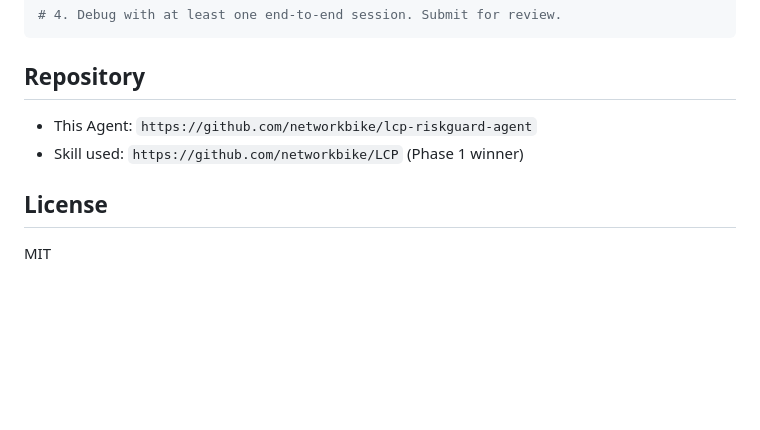
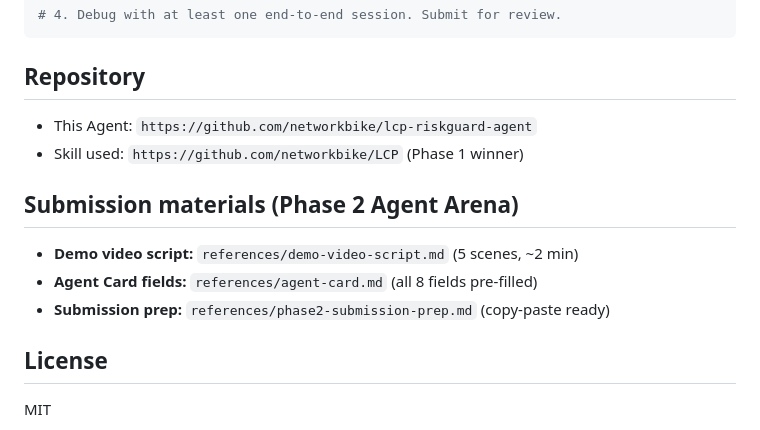
Before and after one commit to networkbike/lcp-riskguard-agent, a Markdown page: README.md, the part around the change. Rendered like a GitHub page; blank space fills up the shorter version.

```diff
--- a/README.md
+++ b/README.md
@@ -157,6 +157,12 @@ zip -r lcp-riskguard-agent.zip lcp-riskguard-agent/
 - This Agent: `https://github.com/networkbike/lcp-riskguard-agent`
 - Skill used: `https://github.com/networkbike/LCP` (Phase 1 winner)
 
+## Submission materials (Phase 2 Agent Arena)
+
+- **Demo video script:** `references/demo-video-script.md` (5 scenes, ~2 min)
+- **Agent Card fields:** `references/agent-card.md` (all 8 fields pre-filled)
+- **Submission prep:** `references/phase2-submission-prep.md` (copy-paste ready)
+
 ## License
 
 MIT
```
Also changed, not shown: references/demo-video-script.md (added, +138 -0 lines), references/phase2-submission-prep.md (added, +165 -0 lines).
